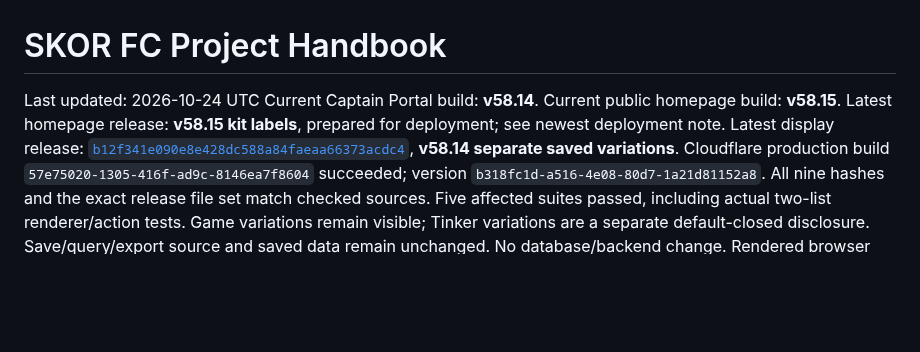
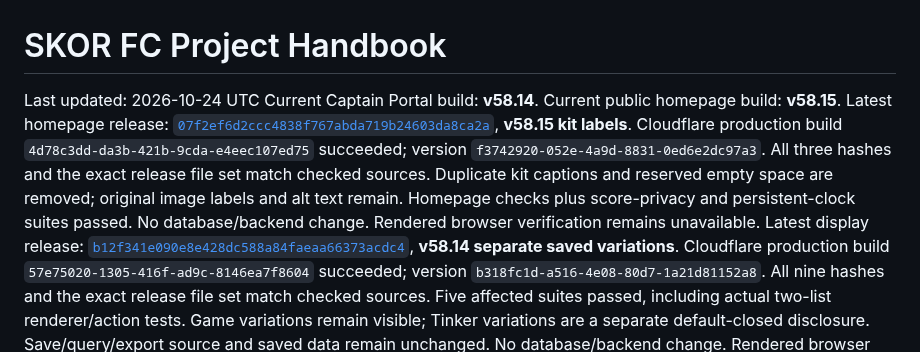
Before and after one commit to skorsolutions/skor-fc-site, a Markdown page: docs/PROJECT-HANDBOOK.md, the part around the change. GitHub-like rendering; blank space fills up the shorter version.

```diff
--- a/docs/PROJECT-HANDBOOK.md
+++ b/docs/PROJECT-HANDBOOK.md
@@ -3,7 +3,7 @@
 Last updated: 2026-10-24 UTC
 Current Captain Portal build: **v58.14**.
 Current public homepage build: **v58.15**.
-Latest homepage release: **v58.15 kit labels**, prepared for deployment; see newest deployment note.
+Latest homepage release: [`07f2ef6d2ccc4838f767abda719b24603da8ca2a`](https://github.com/skorsolutions/skor-fc-site/commit/07f2ef6d2ccc4838f767abda719b24603da8ca2a), **v58.15 kit labels**. Cloudflare production build `4d78c3dd-da3b-421b-9cda-e4eec107ed75` succeeded; version `f3742920-052e-4a9d-8831-0ed6e2dc97a3`. All three hashes and the exact release file set match checked sources. Duplicate kit captions and reserved empty space are removed; original image labels and alt text remain. Homepage checks plus score-privacy and persistent-clock suites passed. No database/backend change. Rendered browser verification remains unavailable.
 Latest display release: [`b12f341e090e8e428dc588a84faeaa66373acdc4`](https://github.com/skorsolutions/skor-fc-site/commit/b12f341e090e8e428dc588a84faeaa66373acdc4), **v58.14 separate saved variations**. Cloudflare production build `57e75020-1305-416f-ad9c-8146ea7f8604` succeeded; version `b318fc1d-a516-4e08-80d7-1a21d81152a8`. All nine hashes and the exact release file set match checked sources. Five affected suites passed, including actual two-list renderer/action tests. Game variations remain visible; Tinker variations are a separate default-closed disclosure. Save/query/export source and saved data remain unchanged. No database/backend change. Rendered browser verification remains unavailable.
 Current keeper-restoration release: [`1c4b2c45d51fabb265e2db7ffe877d48cf490b75`](https://github.com/skorsolutions/skor-fc-site/commit/1c4b2c45d51fabb265e2db7ffe877d48cf490b75). Cloudflare production build `7f8b4f15-e118-4f27-a7a0-8899e68fc302` succeeded; version `0adeb322-190a-4a38-bc18-0626b18dc3ac`. All 15 source hashes and the exact release file set match the checked sources. Seven affected suites passed. `generate-pregame-talk` version 15 is ACTIVE with JWT verification enabled and exact packaged-source readback. The user-identified upcoming #18 / 30 starting-temp assignment is repaired and independently verified, with other state/publication flag preserved. No schema migration. Browser visual verification remains unavailable.
 Latest implementation release: [`6ab72d06a4a7e80e10066952dc47c4593a4434bb`](https://github.com/skorsolutions/skor-fc-site/commit/6ab72d06a4a7e80e10066952dc47c4593a4434bb). Cloudflare production build `00edd3a0-8bba-4c72-b4d4-09824d162f1e` succeeded; deployed version `5a897dbd-bd67-47ca-984b-9d1c46e969d5`. All 14 source hashes and the exact release file set match checked files. Seven affected suites and HTML structure checks passed. The compact picker, responsive setup panels and closed Potential Positions are deployed. Full referee names and keeper data remain intact. No database or Edge Function changes. Browser visual checks remain blocked by sandbox socket restrictions.
```
Also changed, not shown: docs/deployment-notes.md (+12 -2 lines).
